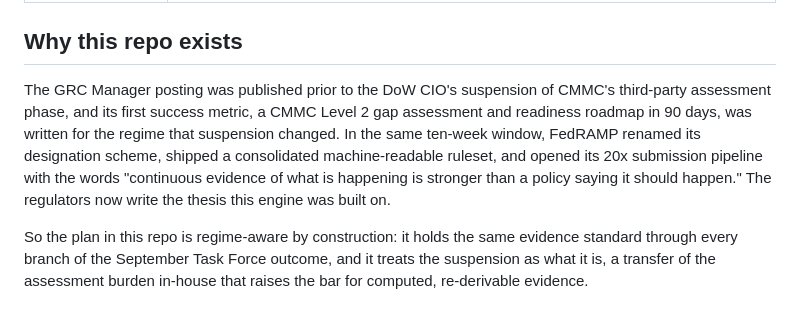
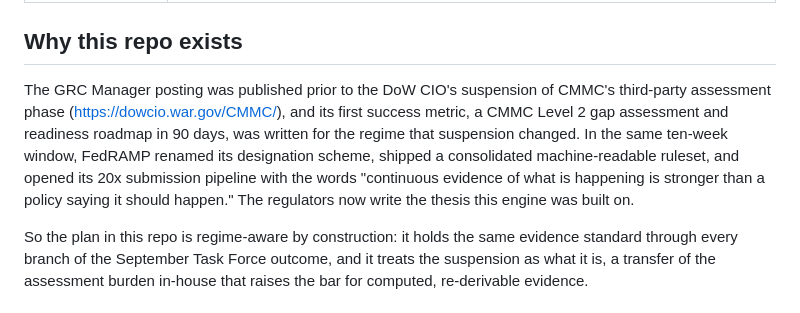
Before and after one commit to tiffanidickerson437-lang/mattermost-grc-manager-program, a Markdown page: README.md, the part around the change. GitHub-like rendering.

Commit message:
Add link to DoW CIO's CMMC suspension in README
Updated the GRC Manager posting section to include a link to the DoW CIO's CMMC suspension page for better context.

```diff
--- a/README.md
+++ b/README.md
@@ -32,7 +32,7 @@ Change the config and the program re-renders. Adding a framework is a crosswalk
 
 ## Why this repo exists
 
-The GRC Manager posting was published prior to the DoW CIO's suspension of CMMC's third-party assessment phase, and its first success metric, a CMMC Level 2 gap assessment and readiness roadmap in 90 days, was written for the regime that suspension changed. In the same ten-week window, FedRAMP renamed its designation scheme, shipped a consolidated machine-readable ruleset, and opened its 20x submission pipeline with the words "continuous evidence of what is happening is stronger than a policy saying it should happen." The regulators now write the thesis this engine was built on.
+The GRC Manager posting was published prior to the DoW CIO's suspension of CMMC's third-party assessment phase (https://dowcio.war.gov/CMMC/), and its first success metric, a CMMC Level 2 gap assessment and readiness roadmap in 90 days, was written for the regime that suspension changed. In the same ten-week window, FedRAMP renamed its designation scheme, shipped a consolidated machine-readable ruleset, and opened its 20x submission pipeline with the words "continuous evidence of what is happening is stronger than a policy saying it should happen." The regulators now write the thesis this engine was built on.
 
 So the plan in this repo is regime-aware by construction: it holds the same evidence standard through every branch of the September Task Force outcome, and it treats the suspension as what it is, a transfer of the assessment burden in-house that raises the bar for computed, re-derivable evidence.
 
```
